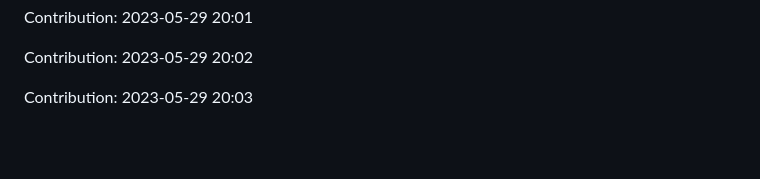
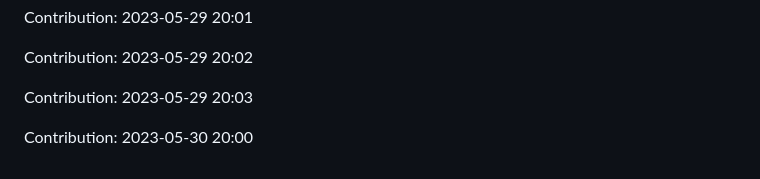
Before and after one commit to zlin1228/fair-market-value-analysis, a Markdown page: README.md, the part around the change. GitHub-like rendering; blank space fills up the shorter version.

Commit message:
"Contribution: 2023-05-30 20:00"

```diff
--- a/README.md
+++ b/README.md
@@ -690,3 +690,5 @@ Contribution: 2023-05-29 20:01
 Contribution: 2023-05-29 20:02
 
 Contribution: 2023-05-29 20:03
+
+Contribution: 2023-05-30 20:00
```
